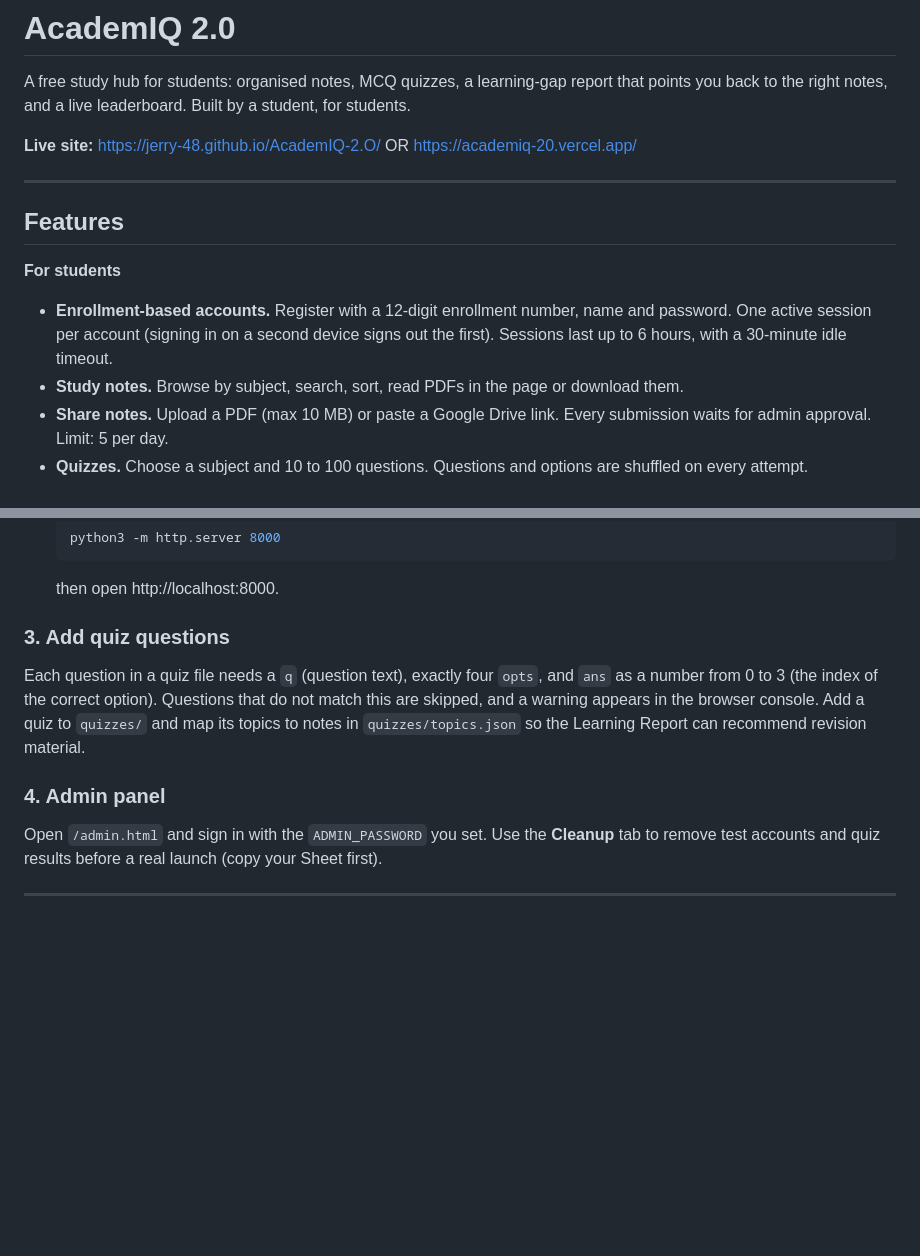
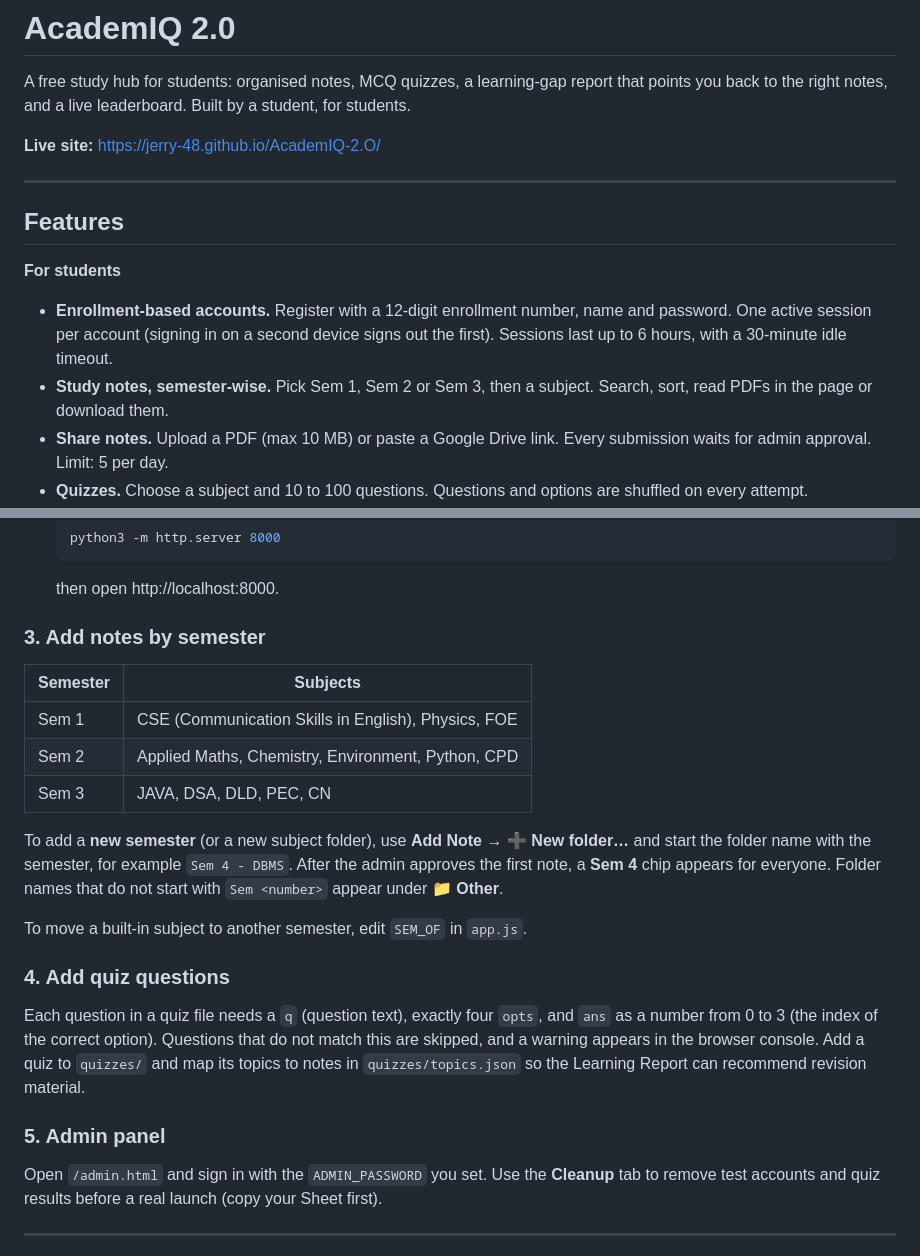
Before and after one commit to Jerry-48/AcademIQ-2.O, a Markdown page: README.md, 2 parts joined by grey strips. GitHub-like rendering; blank space fills up the shorter version.

Commit message:
Revise README for live site and notes structure
Updated live site links and modified notes section to include semester-wise organization.

````diff
--- a/README.md
+++ b/README.md
@@ -2,8 +2,7 @@
 
 A free study hub for students: organised notes, MCQ quizzes, a learning-gap report that points you back to the right notes, and a live leaderboard. Built by a student, for students.
 
-**Live site:** https://jerry-48.github.io/AcademIQ-2.O/ OR
-               https://academiq-20.vercel.app/
+**Live site:** https://jerry-48.github.io/AcademIQ-2.O/
 
 ---
 
@@ -11,7 +10,7 @@ A free study hub for students: organised notes, MCQ quizzes, a learning-gap repo
 
 **For students**
 - **Enrollment-based accounts.** Register with a 12-digit enrollment number, name and password. One active session per account (signing in on a second device signs out the first). Sessions last up to 6 hours, with a 30-minute idle timeout.
-- **Study notes.** Browse by subject, search, sort, read PDFs in the page or download them.
+- **Study notes, semester-wise.** Pick Sem 1, Sem 2 or Sem 3, then a subject. Search, sort, read PDFs in the page or download them.
 - **Share notes.** Upload a PDF (max 10 MB) or paste a Google Drive link. Every submission waits for admin approval. Limit: 5 per day.
 - **Quizzes.** Choose a subject and 10 to 100 questions. Questions and options are shuffled on every attempt.
 - **Learning Report.** After each quiz you see accuracy per topic with a status tag (Needs revision, Getting there, Strong), plus links to the notes that cover your weak topics. A topic counts as a gap when you score below 50% on at least 2 of its questions.
@@ -80,10 +79,21 @@ AcademIQ-2.O/
    ```
    then open http://localhost:8000.
 
-### 3. Add quiz questions
+### 3. Add notes by semester
+| Semester | Subjects |
+|---|---|
+| Sem 1 | CSE (Communication Skills in English), Physics, FOE |
+| Sem 2 | Applied Maths, Chemistry, Environment, Python, CPD |
+| Sem 3 | JAVA, DSA, DLD, PEC, CN |
+
+To add a **new semester** (or a new subject folder), use **Add Note → ➕ New folder…** and start the folder name with the semester, for example `Sem 4 - DBMS`. After the admin approves the first note, a **Sem 4** chip appears for everyone. Folder names that do not start with `Sem <number>` appear under **📁 Other**.
+
+To move a built-in subject to another semester, edit `SEM_OF` in `app.js`.
+
+### 4. Add quiz questions
 Each question in a quiz file needs a `q` (question text), exactly four `opts`, and `ans` as a number from 0 to 3 (the index of the correct option). Questions that do not match this are skipped, and a warning appears in the browser console. Add a quiz to `quizzes/` and map its topics to notes in `quizzes/topics.json` so the Learning Report can recommend revision material.
 
-### 4. Admin panel
+### 5. Admin panel
 Open `/admin.html` and sign in with the `ADMIN_PASSWORD` you set. Use the **Cleanup** tab to remove test accounts and quiz results before a real launch (copy your Sheet first).
 
 ---
````
